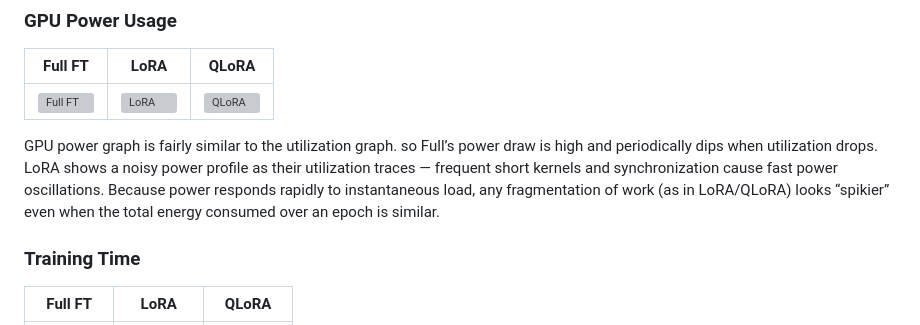
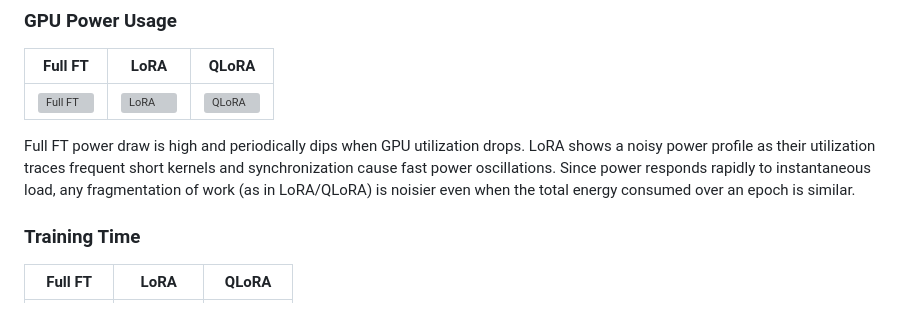
Before and after one commit to sarayusapa/t5_grammarator, a Markdown page: Fine_Tuning/report/report.md, the part around the change. Rendered like a GitHub page; grey boxes are pictures that could not be loaded.

Commit message:
edits in comparison

```diff
--- a/Fine_Tuning/report/report.md
+++ b/Fine_Tuning/report/report.md
@@ -127,7 +127,7 @@ Full Fine-Tuning uses substantially more GPU memory (around 55% on a 4090) becau
 | ![Full FT](graphs/Screenshot_2025-08-31_225919.png) | ![LoRA](graphs/Screenshot_2025-08-25_145951.png) | ![QLoRA](graphs/Screenshot_2025-08-31_225234.png) |
 
 
-GPU power graph is fairly similar to the utilization graph. so Full’s power draw is high and periodically dips when utilization drops. LoRA shows a noisy power profile as their utilization traces — frequent short kernels and synchronization cause fast power oscillations. Because power responds rapidly to instantaneous load, any fragmentation of work (as in LoRA/QLoRA) looks “spikier” even when the total energy consumed over an epoch is similar.
+Full FT power draw is high and periodically dips when GPU utilization drops. LoRA shows a noisy power profile as their utilization traces frequent short kernels and synchronization cause fast power oscillations. Since power responds rapidly to instantaneous load, any fragmentation of work (as in LoRA/QLoRA) is noisier even when the total energy consumed over an epoch is similar.
 
 ### Training Time
 
```
